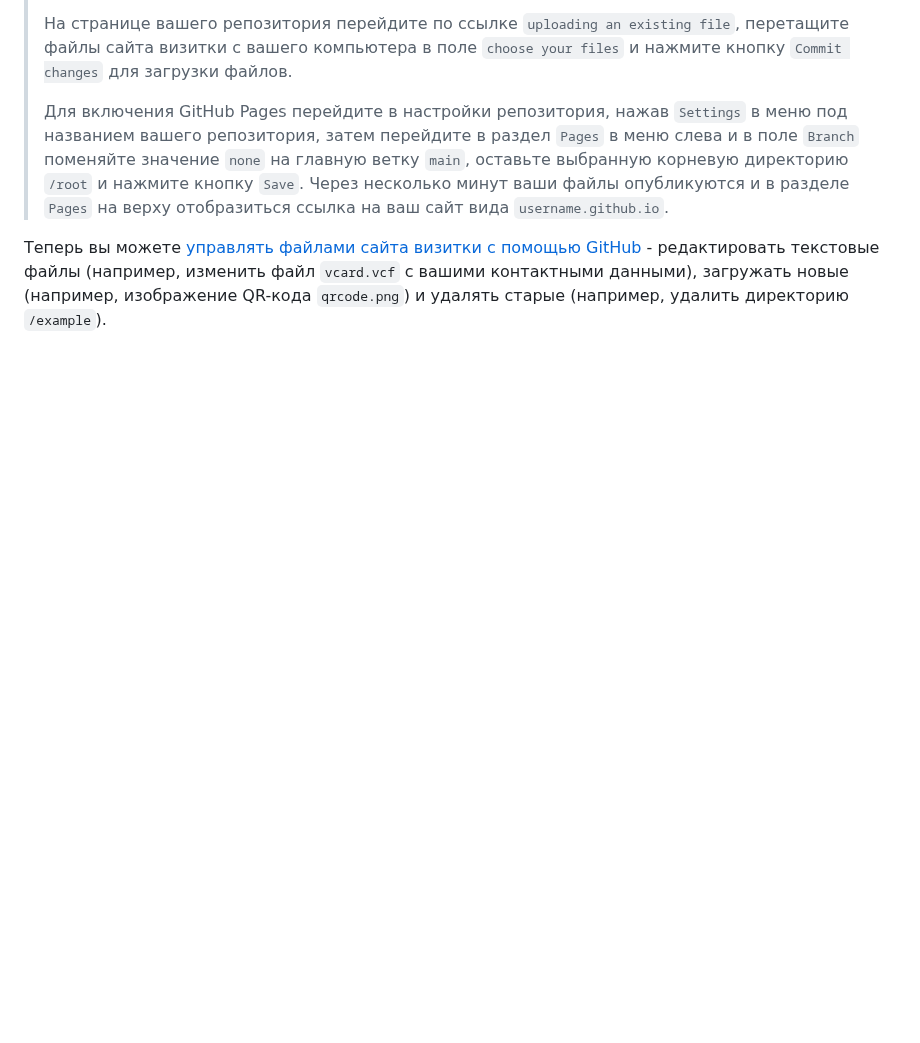
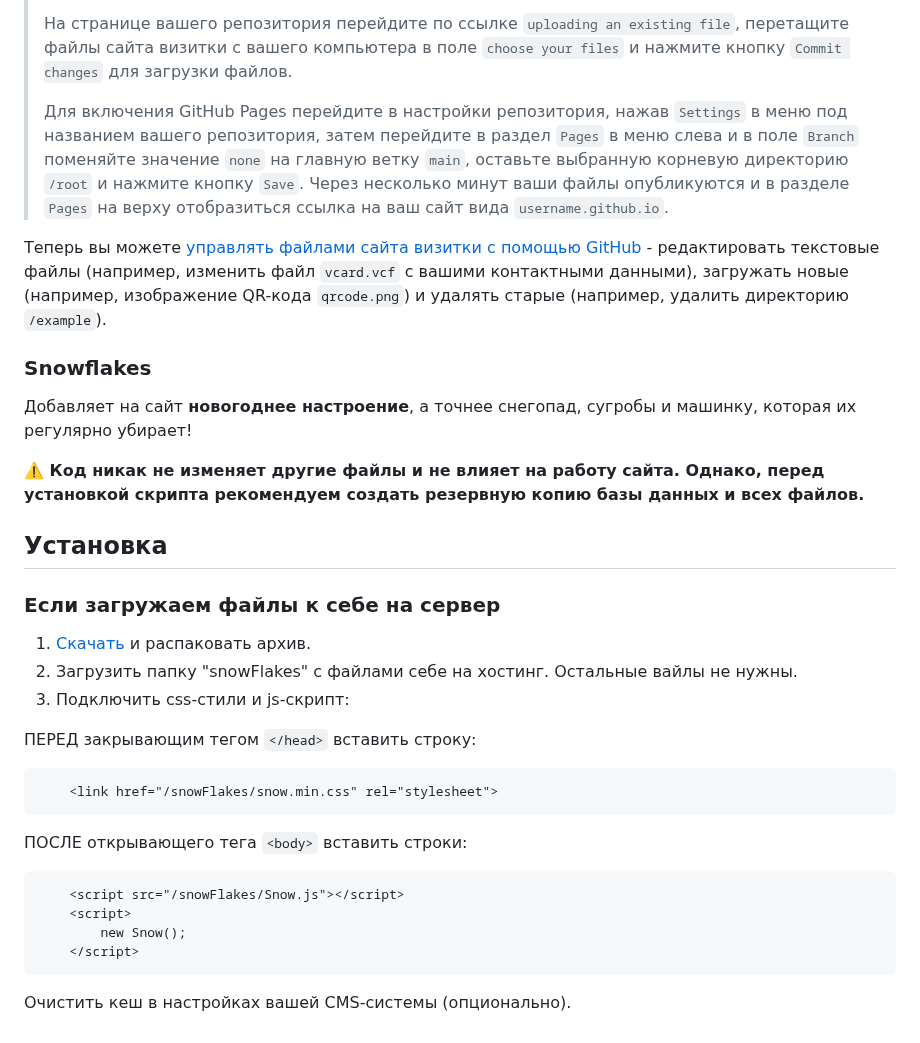
Before and after one commit to P-Sergei-qa/p-sergei-qa.github.io, a Markdown page: README.md, the part around the change. Rendered like a GitHub page; blank space fills up the shorter version.

````diff
--- a/README.md
+++ b/README.md
@@ -104,3 +104,37 @@ QR-код отображается при клике на соответству
 > Для включения GitHub Pages перейдите в настройки репозитория, нажав `Settings` в меню под названием вашего репозитория, затем перейдите в раздел `Pages` в меню слева и в поле `Branch` поменяйте значение `none` на главную ветку `main`, оставьте выбранную корневую директорию `/root` и нажмите кнопку `Save`. Через несколько минут ваши файлы опубликуются и в разделе `Pages` на верху отобразиться ссылка на ваш сайт вида `username.github.io`.
 
 Теперь вы можете [управлять файлами сайта визитки с помощью GitHub](https://docs.github.com/ru/repositories/working-with-files/managing-files) - редактировать текстовые файлы (например, изменить файл `vcard.vcf` с вашими контактными данными), загружать новые (например, изображение QR-кода `qrcode.png`) и удалять старые (например, удалить директорию `/example`).
+
+
+
+### Snowflakes
+
+Добавляет на сайт **новогоднее настроение**, а точнее снегопад, сугробы и машинку, которая их регулярно убирает!
+
+**⚠️ Код никак не изменяет другие файлы и не влияет на работу сайта.
+Однако, перед установкой скрипта рекомендуем создать резервную копию базы данных и всех файлов.**
+
+## Установка
+
+### Если загружаем файлы к себе на сервер
+
+1. [Скачать](https://github.com/P-Sergei-qa/p-sergei-qa.github.io) и распаковать архив.
+2. Загрузить папку "snowFlakes" с файлами себе на хостинг. Остальные вайлы не нужны.
+3. Подключить css-стили и js-скрипт:
+
+ПЕРЕД закрывающим тегом `</head>` вставить строку:
+
+```html
+    <link href="/snowFlakes/snow.min.css" rel="stylesheet">
+```
+
+ПОСЛЕ открывающего тега `<body>` вставить строки:
+
+```html
+    <script src="/snowFlakes/Snow.js"></script>
+    <script>
+        new Snow();
+    </script>
+```
+
+Очистить кеш в настройках вашей CMS-системы (опционально).
````
